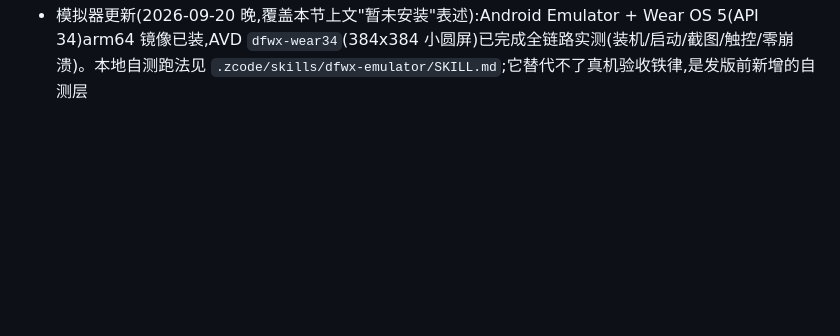
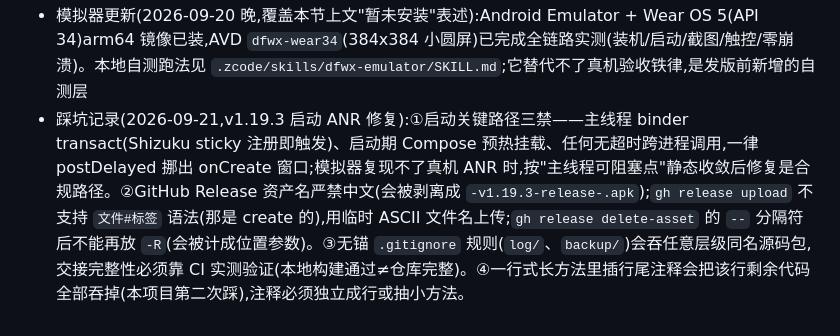
Before and after one commit to dongwangxingchen/dongfang-wuxian, a Markdown page: AGENTS.md, the part around the change. Rendered like a GitHub page; blank space fills up the shorter version.

Commit message:
docs: AGENTS.md 追加 v1.19.3 踩坑记录(启动三禁/资产 ASCII 名/无锚 gitignore/行中注释)

```diff
--- a/AGENTS.md
+++ b/AGENTS.md
@@ -111,3 +111,4 @@
 - Windows 专属教训(PowerShell 编码、cmd 引号)仅在回到 Windows 环境时适用
 - 其余全部继续有效:五阶段工作流、铁律、代码风格、禁第三方依赖、`adb devices` 当前无设备(手表未连时 mobile-mcp 保持禁用)
 - 模拟器更新(2026-09-20 晚,覆盖本节上文"暂未安装"表述):Android Emulator + Wear OS 5(API 34)arm64 镜像已装,AVD `dfwx-wear34`(384x384 小圆屏)已完成全链路实测(装机/启动/截图/触控/零崩溃)。本地自测跑法见 `.zcode/skills/dfwx-emulator/SKILL.md`;它替代不了真机验收铁律,是发版前新增的自测层
+- 踩坑记录(2026-09-21,v1.19.3 启动 ANR 修复):①启动关键路径三禁——主线程 binder transact(Shizuku sticky 注册即触发)、启动期 Compose 预热挂载、任何无超时跨进程调用,一律 postDelayed 挪出 onCreate 窗口;模拟器复现不了真机 ANR 时,按"主线程可阻塞点"静态收敛后修复是合规路径。②GitHub Release 资产名严禁中文(会被剥离成 `-v1.19.3-release-.apk`);`gh release upload` 不支持 `文件#标签` 语法(那是 create 的),用临时 ASCII 文件名上传;`gh release delete-asset` 的 `--` 分隔符后不能再放 `-R`(会被计成位置参数)。③无锚 `.gitignore` 规则(`log/`、`backup/`)会吞任意层级同名源码包,交接完整性必须靠 CI 实测验证(本地构建通过≠仓库完整)。④一行式长方法里插行尾注释会把该行剩余代码全部吞掉(本项目第二次踩),注释必须独立成行或抽小方法。
```
